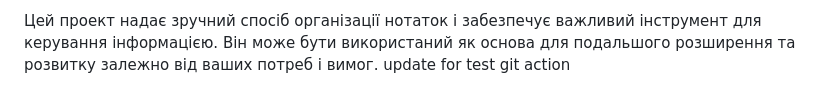
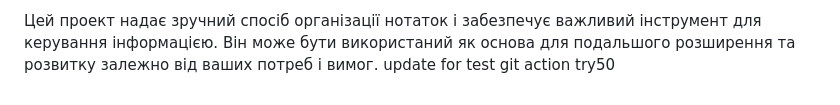
Before and after one commit to flytomoonwannafly/skill-up-project, a Markdown page: README.md, the part around the change. Drawn GitHub-style.

```diff
--- a/README.md
+++ b/README.md
@@ -32,4 +32,4 @@
 4. Запустіть веб-сервер і відкрийте головну сторінку проекту в браузері. Тепер ви можете реєструватись, створювати нотатки та користуватись усіма функціями системи управління нотатками.
 
 Цей проект надає зручний спосіб організації нотаток і забезпечує важливий інструмент для керування інформацією. Він може бути використаний як основа для подальшого розширення та розвитку залежно від ваших потреб і вимог.
-update for test git action
+update for test git action try50
```
